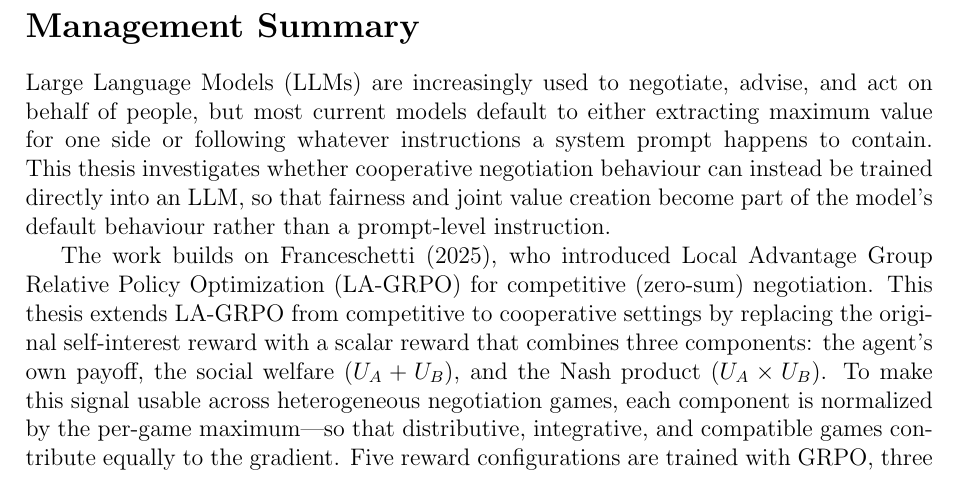
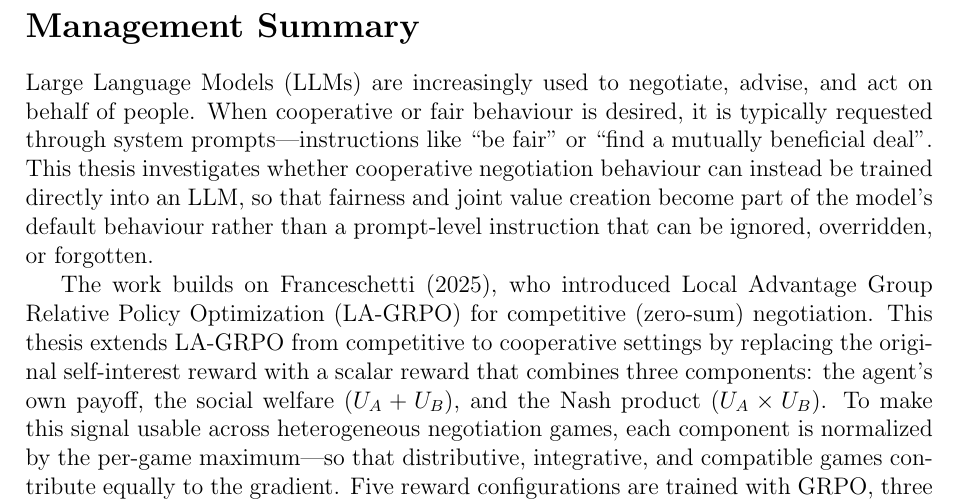
Before and after one commit to migub/master_thesis, a LaTeX document (main.tex): part of page 2 of 54, cut so that both start at the same text. Compiled offline with pdfLaTeX.

Commit message:
fix: Management Summary intro — clearer motivation (prompts vs training)

```diff
--- a/main.tex
+++ b/main.tex
@@ -76,7 +76,7 @@
 \section*{Management Summary}
 \addcontentsline{toc}{section}{Management Summary}
 
-Large Language Models (LLMs) are increasingly used to negotiate, advise, and act on behalf of people, but most current models default to either extracting maximum value for one side or following whatever instructions a system prompt happens to contain. This thesis investigates whether cooperative negotiation behaviour can instead be trained directly into an LLM, so that fairness and joint value creation become part of the model's default behaviour rather than a prompt-level instruction.
+Large Language Models (LLMs) are increasingly used to negotiate, advise, and act on behalf of people. When cooperative or fair behaviour is desired, it is typically requested through system prompts---instructions like ``be fair'' or ``find a mutually beneficial deal''. This thesis investigates whether cooperative negotiation behaviour can instead be trained directly into an LLM, so that fairness and joint value creation become part of the model's default behaviour rather than a prompt-level instruction that can be ignored, overridden, or forgotten.
 
 The work builds on \citet{franceschetti2025advantage}, who introduced Local Advantage Group Relative Policy Optimization (LA-GRPO) for competitive (zero-sum) negotiation. This thesis extends LA-GRPO from competitive to cooperative settings by replacing the original self-interest reward with a scalar reward that combines three components: the agent's own payoff, the social welfare ($U_A + U_B$), and the Nash product ($U_A \times U_B$). To make this signal usable across heterogeneous negotiation games, each component is normalized by the per-game maximum---so that distributive, integrative, and compatible games contribute equally to the gradient. Five reward configurations are trained with GRPO, three of them additionally with LA-GRPO. The base model is Qwen3-14B-Instruct, fine-tuned with LoRA adapters on a single rented GPU.
 
```
